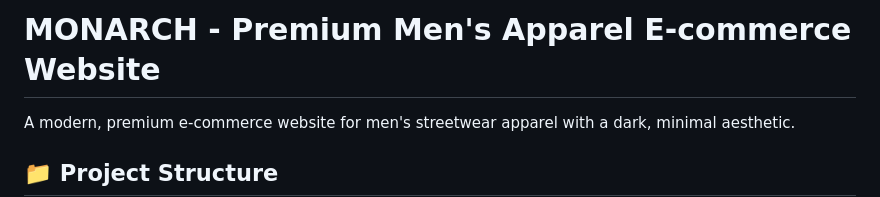
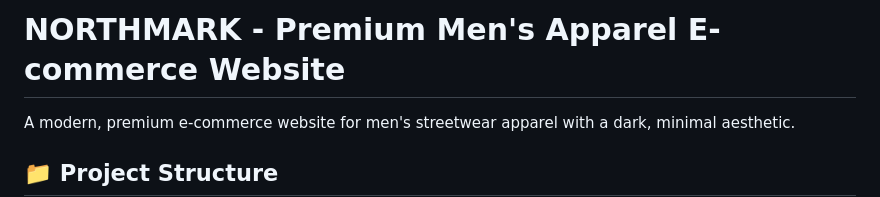
Before and after one commit to zahraafzal/northmark-website, a Markdown page: README.md, the part around the change. Rendered like a GitHub page.

```diff
--- a/README.md
+++ b/README.md
@@ -1,4 +1,4 @@
-# MONARCH - Premium Men's Apparel E-commerce Website
+# NORTHMARK - Premium Men's Apparel E-commerce Website
 
 A modern, premium e-commerce website for men's streetwear apparel with a dark, minimal aesthetic.
 
```
